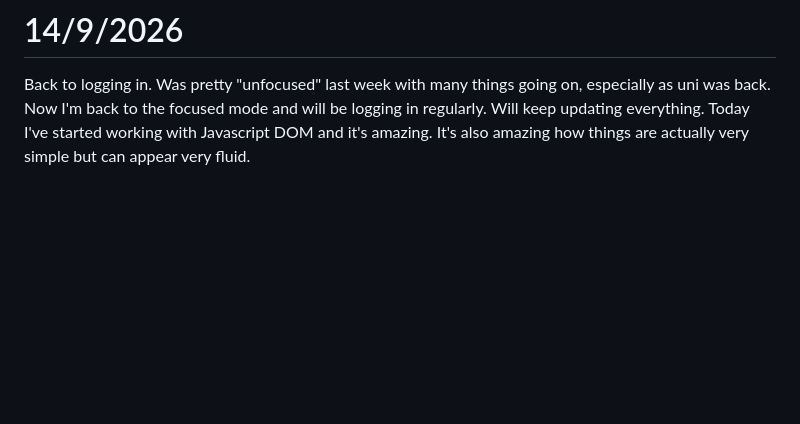
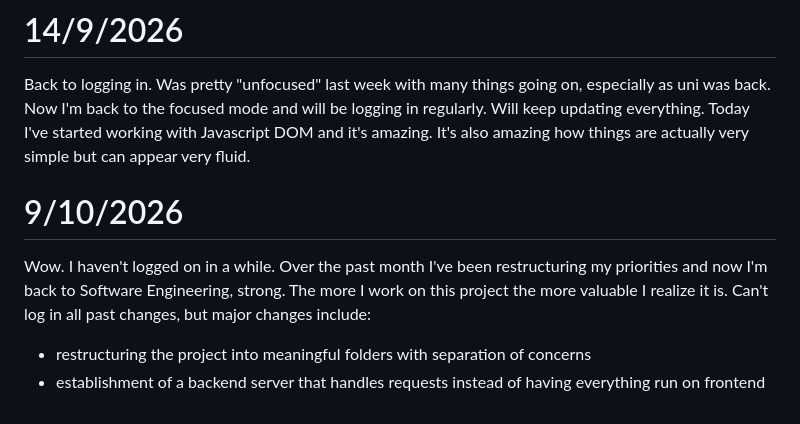
Before and after one commit to Beheiryy/Beheiry, a Markdown page: documentation/log.md, the part around the change. Rendered like a GitHub page; blank space fills up the shorter version.

Commit message:
logged in some updates

```diff
--- a/documentation/log.md
+++ b/documentation/log.md
@@ -23,3 +23,8 @@ You either know style or you don't. If you don't, experiment until you reach som
 
 # 14/9/2026
 Back to logging in. Was pretty "unfocused" last week with many things going on, especially as uni was back. Now I'm back to the focused mode and will be logging in regularly. Will keep updating everything. Today I've started working with Javascript DOM and it's amazing. It's also amazing how things are actually very simple but can appear very fluid.
+
+# 9/10/2026
+Wow. I haven't logged on in a while. Over the past month I've been restructuring my priorities and now I'm back to Software Engineering, strong. The more I work on this project the more valuable I realize it is. Can't log in all past changes, but major changes include:
+* restructuring the project into meaningful folders with separation of concerns
+* establishment of a backend server that handles requests instead of having everything run on frontend
```
